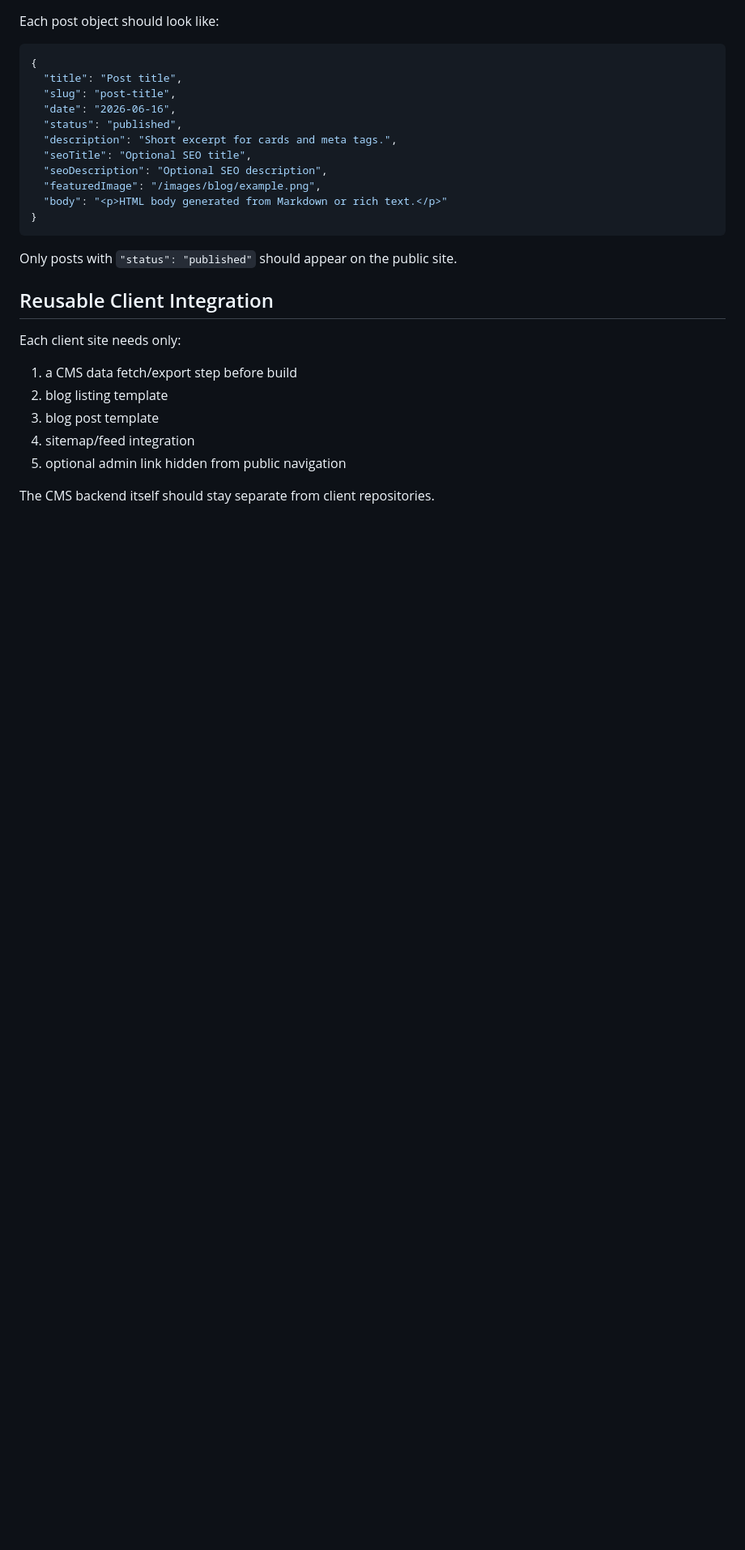
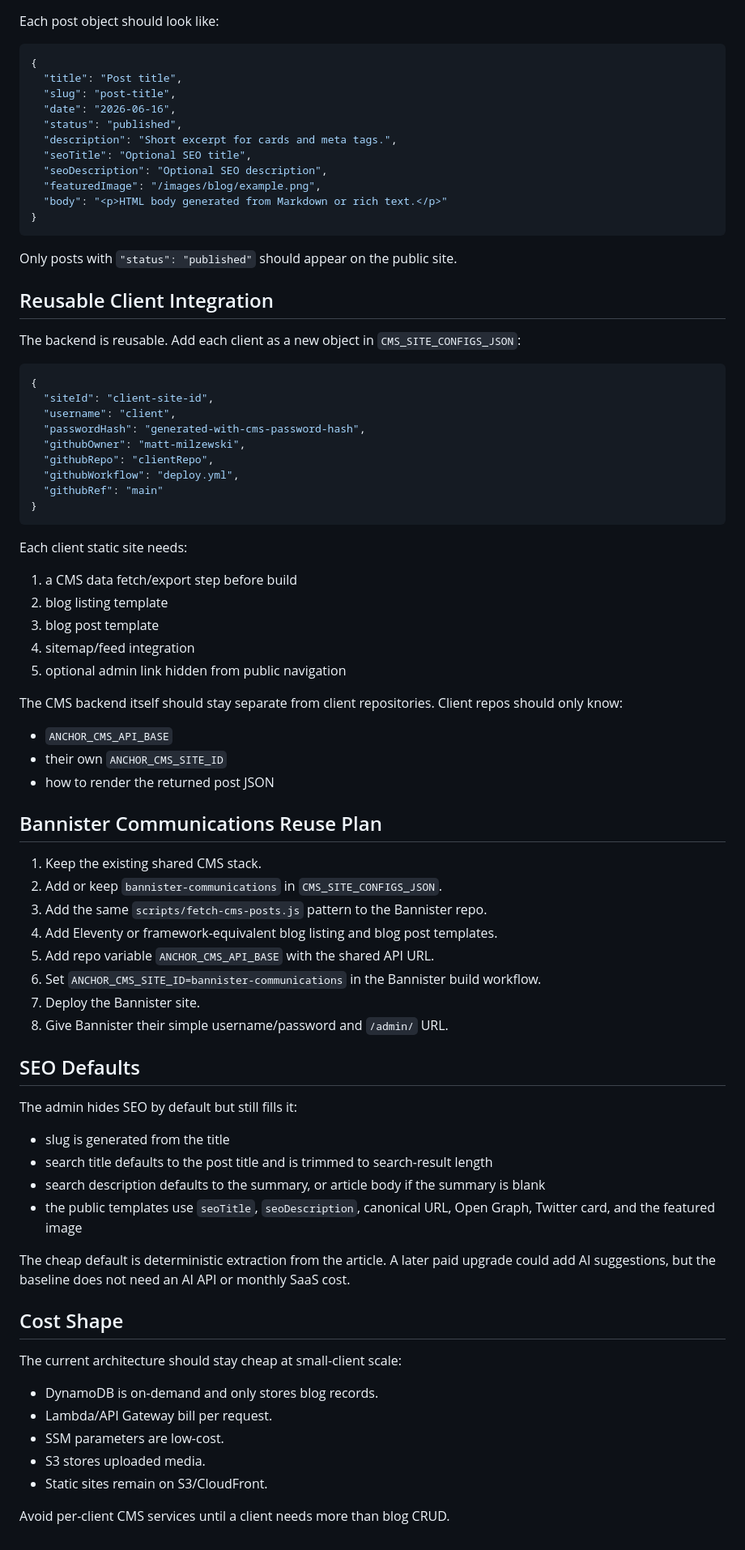
Before and after one commit to matt-milzewski/AnchorWebCo, a Markdown page: docs/custom-cms-architecture.md, the part around one of its changes. Shown at 81% size. Drawn GitHub-style; blank space fills up the shorter version.

Commit message:
Document reusable CMS rollout model

````diff
--- a/docs/custom-cms-architecture.md
+++ b/docs/custom-cms-architecture.md
@@ -90,7 +100,21 @@ Only posts with `"status": "published"` should appear on the public site.
 
 ## Reusable Client Integration
 
-Each client site needs only:
+The backend is reusable. Add each client as a new object in `CMS_SITE_CONFIGS_JSON`:
+
+```json
+{
+  "siteId": "client-site-id",
+  "username": "client",
+  "passwordHash": "generated-with-cms-password-hash",
+  "githubOwner": "matt-milzewski",
+  "githubRepo": "clientRepo",
+  "githubWorkflow": "deploy.yml",
+  "githubRef": "main"
+}
+```
+
+Each client static site needs:
 
 1. a CMS data fetch/export step before build
 2. blog listing template
@@ -98,4 +122,42 @@ Each client site needs only:
 4. sitemap/feed integration
 5. optional admin link hidden from public navigation
 
-The CMS backend itself should stay separate from client repositories.
+The CMS backend itself should stay separate from client repositories. Client repos should only know:
+
+- `ANCHOR_CMS_API_BASE`
+- their own `ANCHOR_CMS_SITE_ID`
+- how to render the returned post JSON
+
+## Bannister Communications Reuse Plan
+
+1. Keep the existing shared CMS stack.
+2. Add or keep `bannister-communications` in `CMS_SITE_CONFIGS_JSON`.
+3. Add the same `scripts/fetch-cms-posts.js` pattern to the Bannister repo.
+4. Add Eleventy or framework-equivalent blog listing and blog post templates.
+5. Add repo variable `ANCHOR_CMS_API_BASE` with the shared API URL.
+6. Set `ANCHOR_CMS_SITE_ID=bannister-communications` in the Bannister build workflow.
+7. Deploy the Bannister site.
+8. Give Bannister their simple username/password and `/admin/` URL.
+
+## SEO Defaults
+
+The admin hides SEO by default but still fills it:
+
+- slug is generated from the title
+- search title defaults to the post title and is trimmed to search-result length
+- search description defaults to the summary, or article body if the summary is blank
+- the public templates use `seoTitle`, `seoDescription`, canonical URL, Open Graph, Twitter card, and the featured image
+
+The cheap default is deterministic extraction from the article. A later paid upgrade could add AI suggestions, but the baseline does not need an AI API or monthly SaaS cost.
+
+## Cost Shape
+
+The current architecture should stay cheap at small-client scale:
+
+- DynamoDB is on-demand and only stores blog records.
+- Lambda/API Gateway bill per request.
+- SSM parameters are low-cost.
+- S3 stores uploaded media.
+- Static sites remain on S3/CloudFront.
+
+Avoid per-client CMS services until a client needs more than blog CRUD.
````
Also changed, not shown: other parts of docs/custom-cms-architecture.md (+17 -7 lines).
